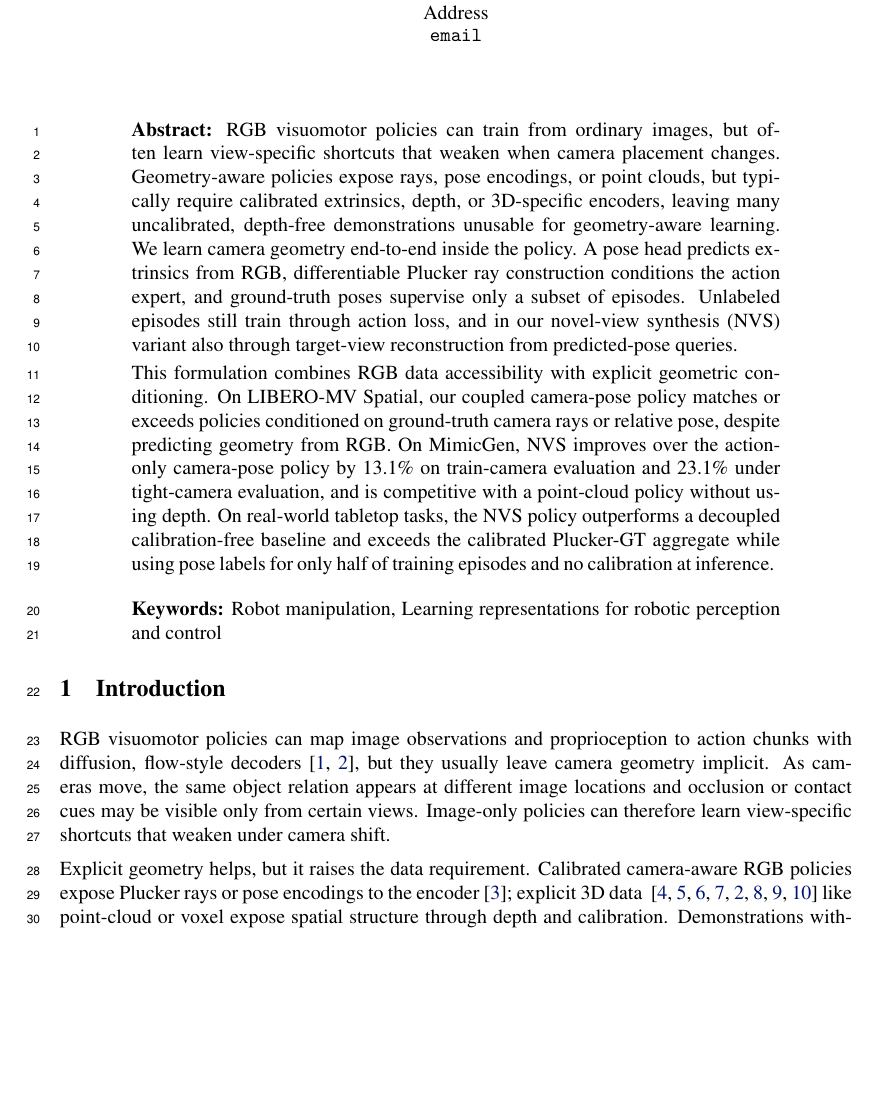
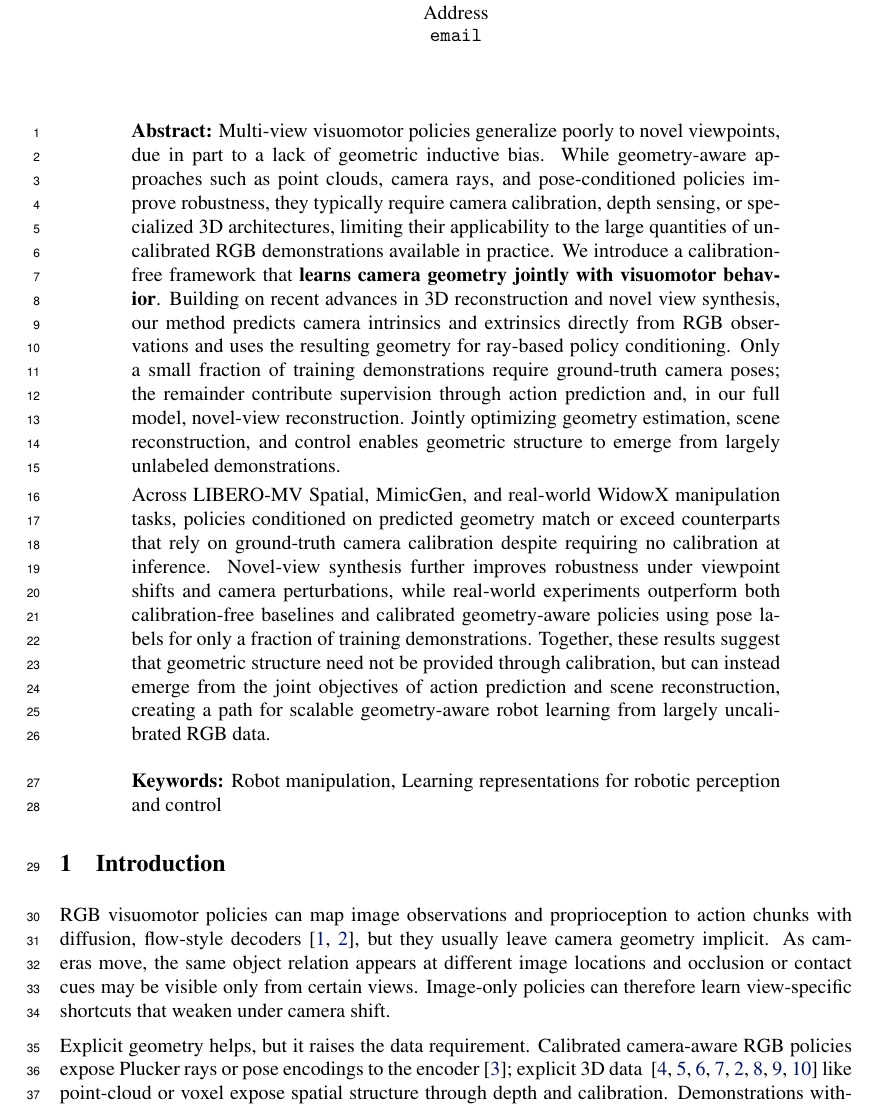
Before and after one commit to haibo-blip/learning-camera-geometry-corl, a LaTeX paper (main.tex): part of page 1 of 15, cut so that both start at the same text, the shorter picture padded with empty space. Compiled offline with pdfLaTeX.

Commit message:
Updates from Overleaf

```diff
--- a/main.tex
+++ b/main.tex
@@ -23,29 +23,36 @@
 \maketitle
 
 \begin{abstract}
-RGB visuomotor policies can train from ordinary images, but often learn
-view-specific shortcuts that weaken when camera placement changes.
-Geometry-aware policies expose rays, pose encodings, or point clouds, but
-typically require calibrated extrinsics, depth, or 3D-specific encoders, leaving
-many uncalibrated, depth-free demonstrations unusable for geometry-aware
-learning.  We learn camera geometry end-to-end inside the policy.  A pose head
-predicts extrinsics from RGB, differentiable Plucker ray construction conditions
-the action expert, and ground-truth poses supervise only a subset of episodes.
-Unlabeled episodes still train through action loss, and in our novel-view
-synthesis (NVS) variant also through target-view reconstruction from
-predicted-pose queries.
+Multi-view visuomotor policies generalize poorly to novel viewpoints, due in part to a lack of geometric inductive bias. While geometry-aware approaches such as point clouds, camera rays, and pose-conditioned policies improve robustness, they typically require camera calibration, depth sensing, or specialized 3D architectures, limiting their applicability to the large quantities of uncalibrated RGB demonstrations available in practice. We introduce a calibration-free framework that \textbf{learns camera geometry jointly with visuomotor behavior}. Building on recent advances in 3D reconstruction and novel view synthesis, our method predicts camera intrinsics and extrinsics directly from RGB observations and uses the resulting geometry for ray-based policy conditioning. Only a small fraction of training demonstrations require ground-truth camera poses; the remainder contribute supervision through action prediction and, in our full model, novel-view reconstruction. Jointly optimizing geometry estimation, scene reconstruction, and control enables geometric structure to emerge from largely unlabeled demonstrations.
 
-This formulation combines RGB data accessibility with explicit geometric
-conditioning.  On LIBERO-MV Spatial, our coupled camera-pose policy matches or
-exceeds policies conditioned on ground-truth camera rays or relative pose,
-despite predicting geometry from RGB.  On MimicGen, NVS improves over the
-action-only camera-pose policy by 13.1\% on train-camera evaluation and 23.1\%
-under tight-camera evaluation, and is competitive with a point-cloud policy
-without using depth.  On
-real-world tabletop tasks, the NVS policy outperforms a decoupled
-calibration-free baseline and exceeds the calibrated Plucker-GT aggregate while
-using pose labels for only half of training episodes and no calibration at
-inference.
+Across LIBERO-MV Spatial, MimicGen, and real-world WidowX manipulation tasks, policies conditioned on predicted geometry match or exceed counterparts that rely on ground-truth camera calibration despite requiring no calibration at inference. Novel-view synthesis further improves robustness under viewpoint shifts and camera perturbations, while real-world experiments outperform both calibration-free baselines and calibrated geometry-aware policies using pose labels for only a fraction of training demonstrations. Together, these results suggest that geometric structure need not be provided through calibration, but can instead emerge from the joint objectives of action prediction and scene reconstruction, creating a path for scalable geometry-aware robot learning from largely uncalibrated RGB data.
+
+
+
+% ---- (old abstract)
+% RGB visuomotor policies can train from ordinary images, but often learn
+% view-specific shortcuts that weaken when camera placement changes.
+% Geometry-aware policies expose rays, pose encodings, or point clouds, but
+% typically require calibrated extrinsics, depth, or 3D-specific encoders, leaving
+% many uncalibrated, depth-free demonstrations unusable for geometry-aware
+% learning.  We learn camera geometry end-to-end inside the policy.  A pose head
+% predicts extrinsics from RGB, differentiable Plucker ray construction conditions
+% the action expert, and ground-truth poses supervise only a subset of episodes.
+% Unlabeled episodes still train through action loss, and in our novel-view
+% synthesis (NVS) variant also through target-view reconstruction from
+% predicted-pose queries.
+
+% This formulation combines RGB data accessibility with explicit geometric
+% conditioning.  On LIBERO-MV Spatial, our coupled camera-pose policy matches or
+% exceeds policies conditioned on ground-truth camera rays or relative pose,
+% despite predicting geometry from RGB.  On MimicGen, NVS improves over the
+% action-only camera-pose policy by 13.1\% on train-camera evaluation and 23.1\%
+% under tight-camera evaluation, and is competitive with a point-cloud policy
+% without using depth.  On
+% real-world tabletop tasks, the NVS policy outperforms a decoupled
+% calibration-free baseline and exceeds the calibrated Plucker-GT aggregate while
+% using pose labels for only half of training episodes and no calibration at
+% inference.
 \end{abstract}
 
 \keywords{Robot manipulation, Learning representations for robotic perception and control}
```
